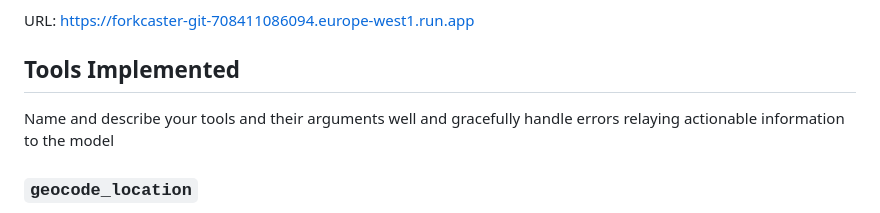
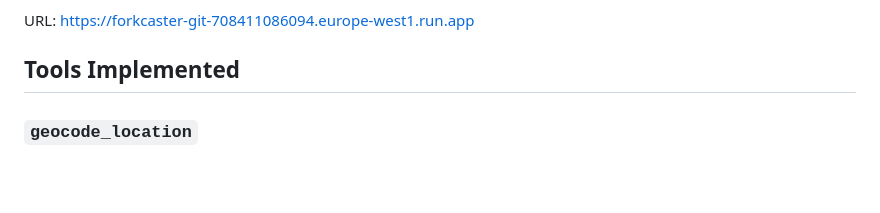
Before and after one commit to rominaweng02-20/forkcaster, a Markdown page: README.md, the part around the change. GitHub-like rendering; blank space fills up the shorter version.

```diff
--- a/README.md
+++ b/README.md
@@ -9,7 +9,6 @@ Beyond basic location-based search, the chatbot personalizes recommendations bas
 URL: https://forkcaster-git-708411086094.europe-west1.run.app
 
 ## Tools Implemented
-Name and describe your tools and their arguments well and gracefully handle errors relaying actionable information to the model
 
 ### `geocode_location`
  Using the Open Street Map data, it intakes a place name or address as a String and returns its coordinates. If it can't find a specific name, it may prompt to be more specific of the location using a city or state.
```
